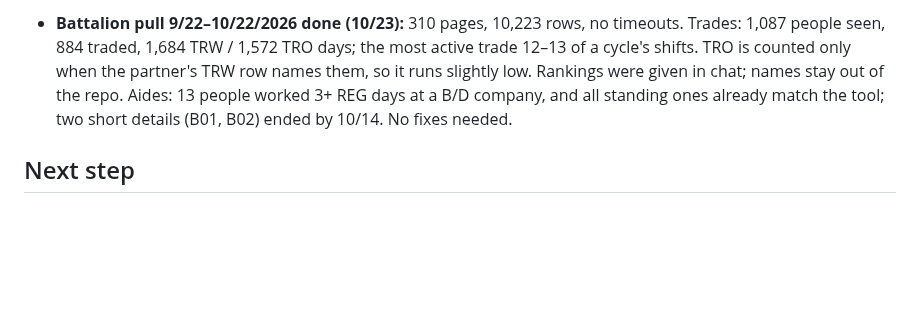
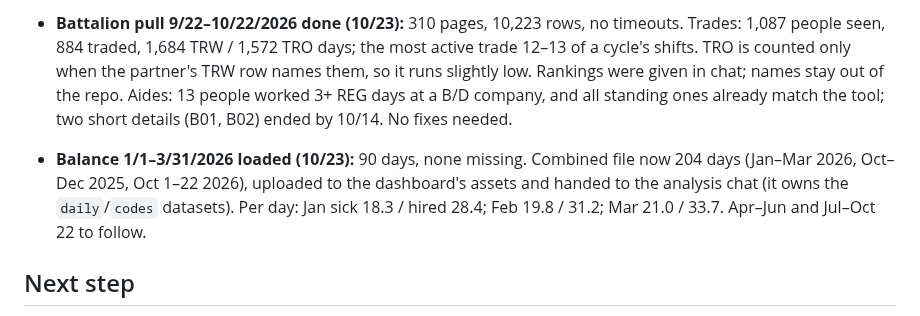
Before and after one commit to down-low/projects, a Markdown page: cleanup/STATUS.md, the part around the change. Drawn GitHub-style; blank space fills up the shorter version.

Commit message:
Status: balance Jan-Mar 2026 loaded
Co-Authored-By: Claude Opus 5.5 <noreply@anthropic.com>
Claude-Session: https://claude.ai/code/session_01KP5WiwpStds7xE5koQftLW

```diff
--- a/cleanup/STATUS.md
+++ b/cleanup/STATUS.md
@@ -87,6 +87,8 @@ This file tracks the records chat (branch `claude/zen-wright-gqa6gq`). The routi
 
 - **Battalion pull 9/22–10/22/2026 done (10/23):** 310 pages, 10,223 rows, no timeouts. Trades: 1,087 people seen, 884 traded, 1,684 TRW / 1,572 TRO days; the most active trade 12–13 of a cycle's shifts. TRO is counted only when the partner's TRW row names them, so it runs slightly low. Rankings were given in chat; names stay out of the repo. Aides: 13 people worked 3+ REG days at a B/D company, and all standing ones already match the tool; two short details (B01, B02) ended by 10/14. No fixes needed.
 
+- **Balance 1/1–3/31/2026 loaded (10/23):** 90 days, none missing. Combined file now 204 days (Jan–Mar 2026, Oct–Dec 2025, Oct 1–22 2026), uploaded to the dashboard's assets and handed to the analysis chat (it owns the `daily`/`codes` datasets). Per day: Jan sick 18.3 / hired 28.4; Feb 19.8 / 31.2; Mar 21.0 / 33.7. Apr–Jun and Jul–Oct 22 to follow.
+
 ## Next step
 1. **H 30: done 10/22.**
    - 6 of 7 already matched. For the four "OSE at own company" flags, the ownership is a move in the tool, not a cover.
```
